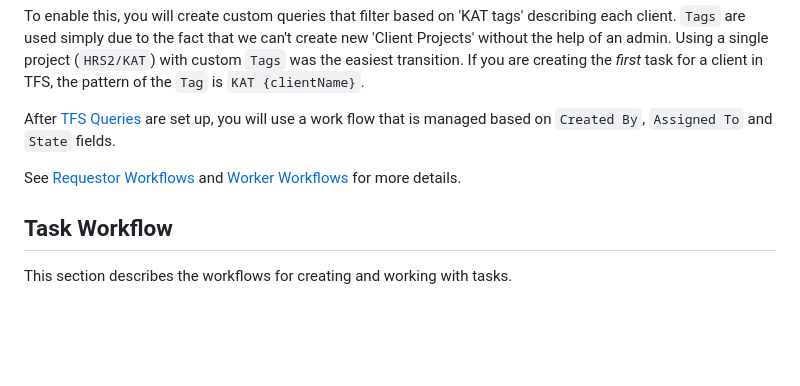
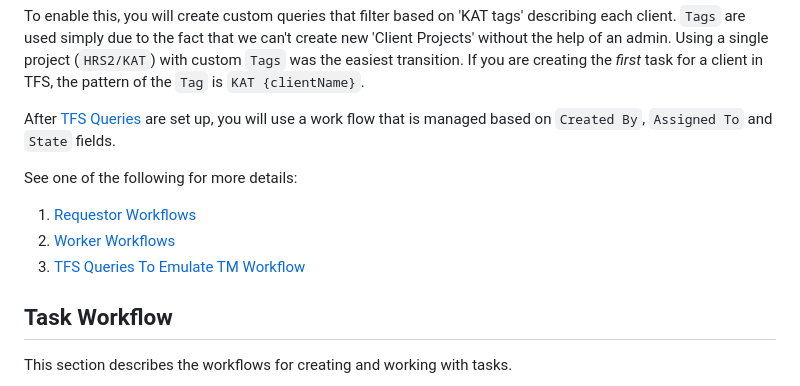
Before and after one commit to terryaney/Documentation.KAT, a Markdown page: TFS_Migration.md, the part around the change. Rendered like a GitHub page; blank space fills up the shorter version.

Commit message:
TFS intro navigation

```diff
--- a/TFS_Migration.md
+++ b/TFS_Migration.md
@@ -8,7 +8,11 @@ To enable this, you will create custom queries that filter based on 'KAT tags' d
 
 After [TFS Queries](#tfs-queries-to-emulate-tm-workflow) are set up, you will use a work flow that is managed based on `Created By`, `Assigned To` and `State` fields.
 
-See [Requestor Workflows](#requestor-workflows) and [Worker Workflows](#worker-workflows) for more details.
+See one of the following for more details:
+
+1. [Requestor Workflows](#requestor-workflows)
+1. [Worker Workflows](#worker-workflows)
+1. [TFS Queries To Emulate TM Workflow](#tfs-queries-to-emulate-tm-workflow)
 
 ## Task Workflow
 
```
